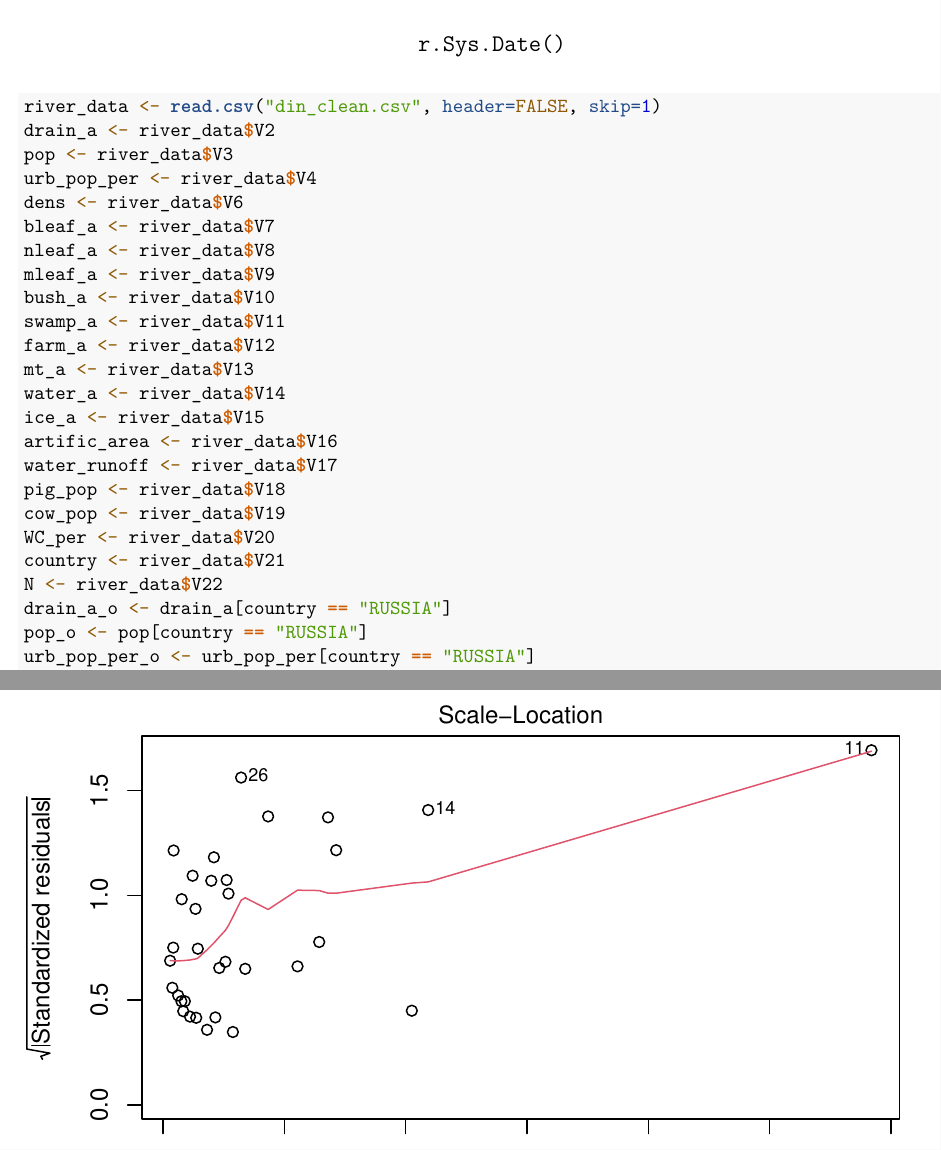
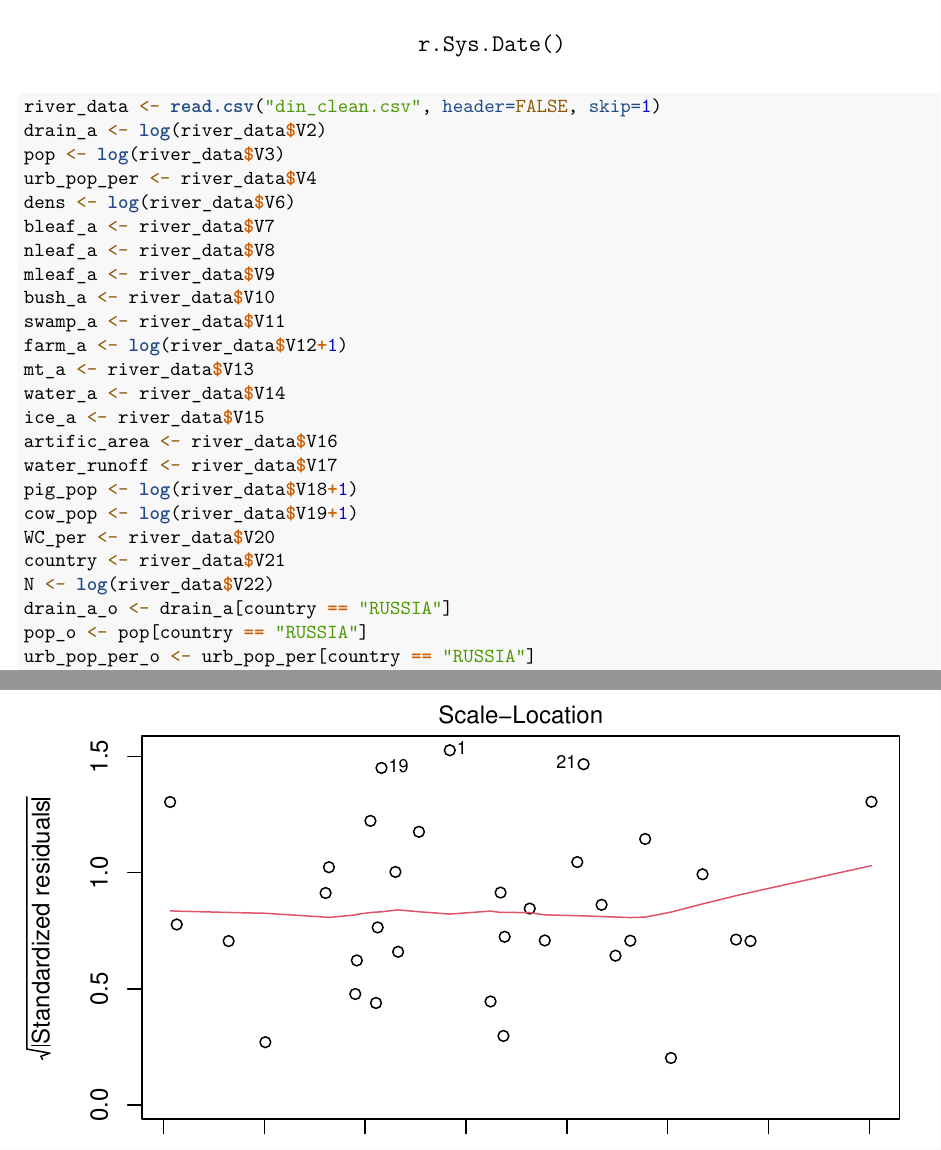
Before and after one commit to MathVictorG/projekt-a, an R Markdown document (Del-C.Rmd): two parts of pages 1 and 18 of 27 before the commit and two parts of pages 1 and 16 of 25 after it, joined at a grey line, cut so that both start at the same text. Rendered offline with R 4.5, knitr and Pandoc, then LaTeX, with nearby package versions.

Commit message:
Update Del-C.Rmd
Updated variable transformations

````diff
--- a/Del-C.Rmd
+++ b/Del-C.Rmd
@@ -10,26 +10,26 @@ knitr::opts_chunk$set(echo = TRUE)
 ```
 ```{r}
 river_data <- read.csv("din_clean.csv", header=FALSE, skip=1)
-drain_a <- river_data$V2
-pop <- river_data$V3
+drain_a <- log(river_data$V2)
+pop <- log(river_data$V3)
 urb_pop_per <- river_data$V4
-dens <- river_data$V6
+dens <- log(river_data$V6)
 bleaf_a <- river_data$V7
 nleaf_a <- river_data$V8
 mleaf_a <- river_data$V9
 bush_a <- river_data$V10
 swamp_a <- river_data$V11
-farm_a <- river_data$V12
+farm_a <- log(river_data$V12+1)
 mt_a <- river_data$V13
 water_a <- river_data$V14
 ice_a <- river_data$V15
 artific_area <- river_data$V16
 water_runoff <- river_data$V17
-pig_pop <- river_data$V18
-cow_pop <- river_data$V19
+pig_pop <- log(river_data$V18+1)
+cow_pop <- log(river_data$V19+1)
 WC_per <- river_data$V20
 country <- river_data$V21
-N <- river_data$V22
+N <- log(river_data$V22)
 drain_a_o <- drain_a[country == "RUSSIA"]
 pop_o <- pop[country == "RUSSIA"]
 urb_pop_per_o <- urb_pop_per[country == "RUSSIA"]
````
